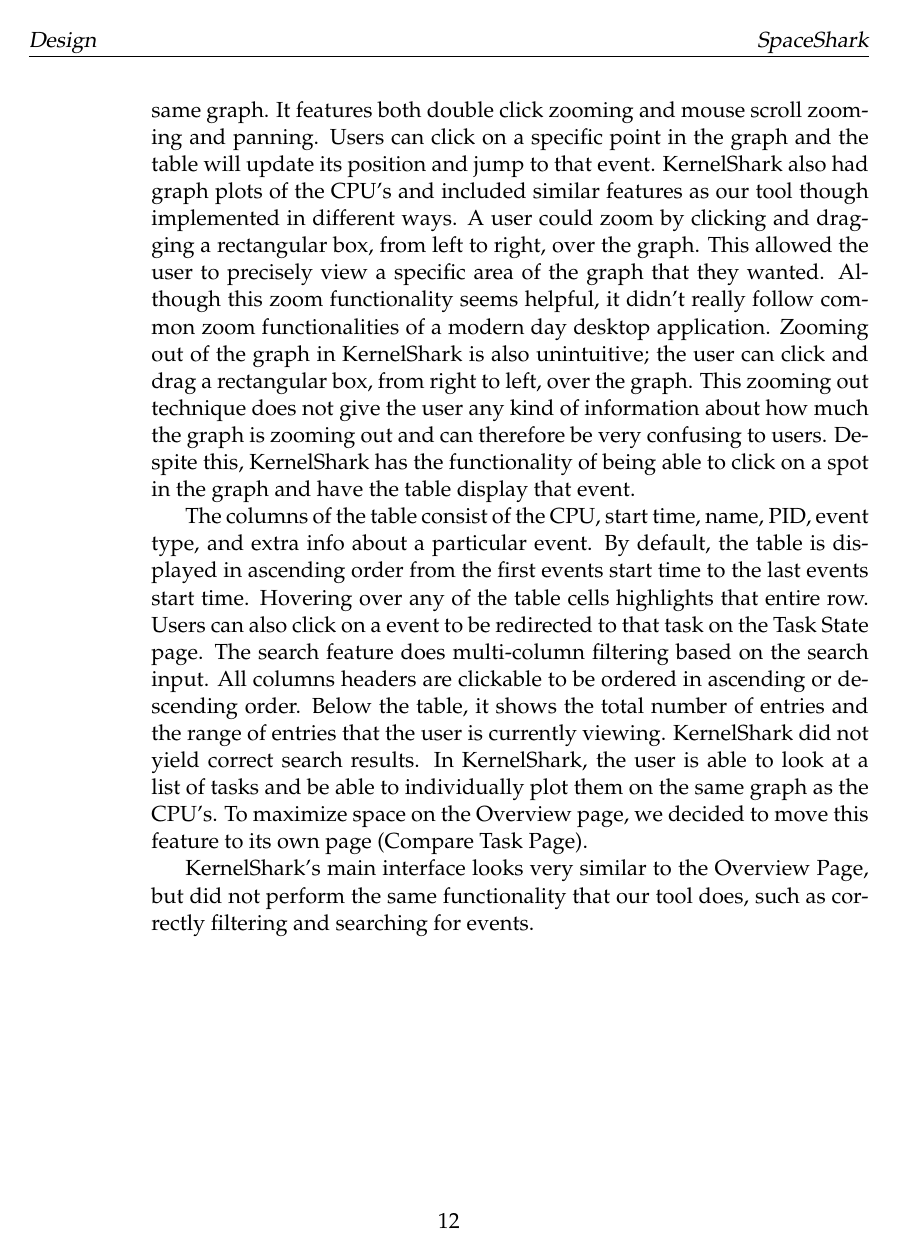
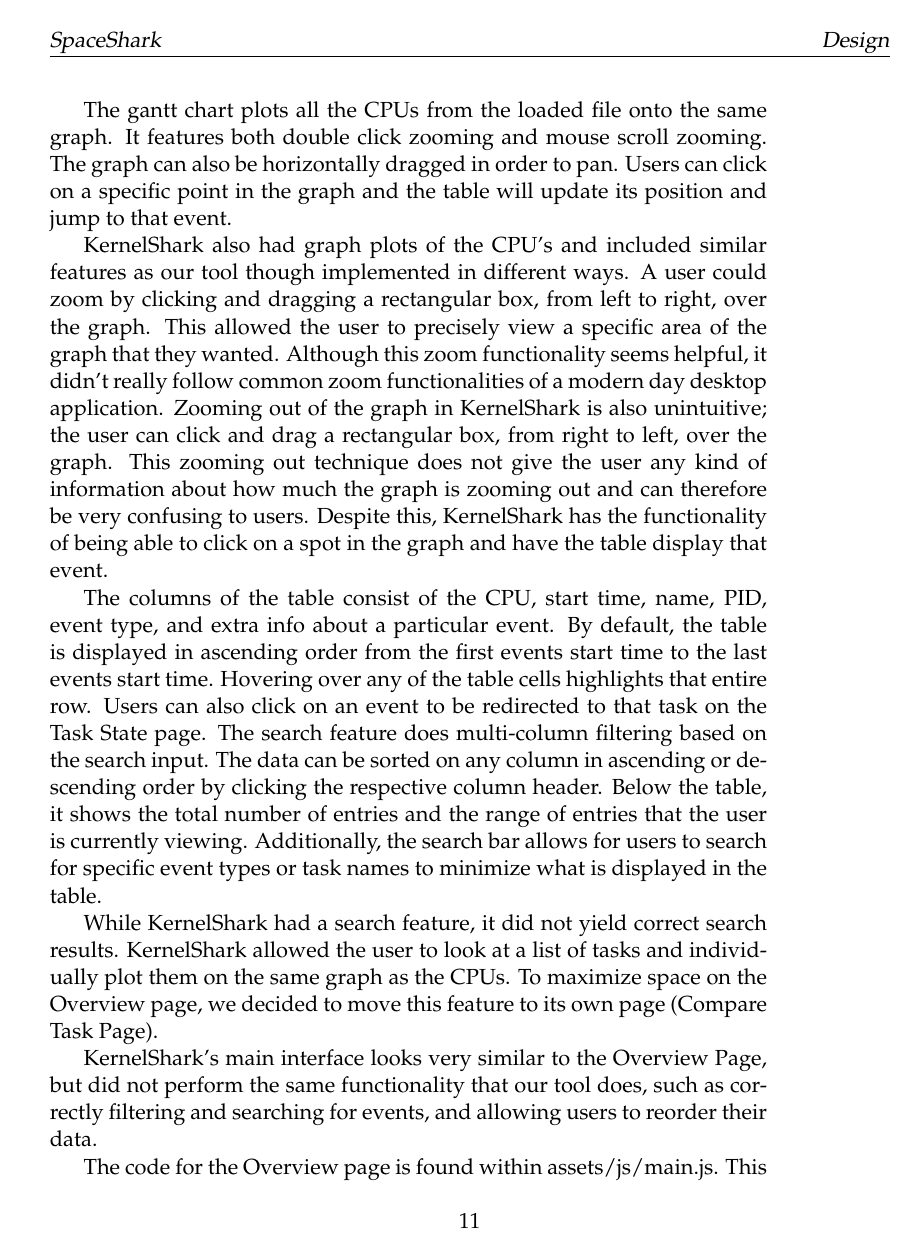
Before and after one commit to golden3point14/SpaceX14, a LaTeX thesis (latex/spacex-final-report.tex): page 12 of 43 before the commit and page 11 of 41 after it. Compiled offline with pdfLaTeX.

Commit message:
wordsmithed through the design section, minus the bit that will be added after this

```diff
--- a/latex/spacex-final-report.tex
+++ b/latex/spacex-final-report.tex
@@ -286 +288,5 @@ The goal of the Overview Page is to be able to initially look at an overall view
 
+    The gantt chart plots all the CPUs from the loaded file onto the same graph.
+    It features both double click zooming and mouse scroll zooming. The graph
+    can also be horizontally dragged in order to pan.
+    Users can click on a specific point in the graph and the table will update its position and jump to that event.
@@ -288,17 +293,33 @@ The goal of the Overview page is to be able to initially look at an overall view
 
-    The code for the Overview Page is found within assets/js/main.js. This file is
+    KernelShark also had graph plots of the CPU's and included similar features as our tool though implemented in different ways. A user could zoom by clicking and dragging a rectangular box, from left to right, over the graph. This allowed the user to precisely view a specific area of the graph that they wanted. Although this zoom functionality seems helpful, it didn't really follow common zoom functionalities of a modern day desktop application. Zooming out of the graph in KernelShark is also unintuitive; the user can click and drag a rectangular box, from right to left, over the graph. This zooming out technique does not give the user any kind of information about how much the graph is zooming out and can therefore be very confusing to users. Despite this, KernelShark has the functionality of being able to click on a spot in the graph and have the table display that event.
+
+%% Use single click in this section, but need to eventually change our tool to use double click instead!!
+%% Need to include more information about what specific search functionalities didn't exist in KernelShark?
+    The columns of the table consist of the CPU, start time, name, PID, event type, and extra info about a particular event.
+    By default, the table is displayed in ascending order from the first events start time
+    to the last events start time. Hovering over any of the table cells highlights that entire row.
+    Users can also click on an event to be redirected to that task on the Task State page.
+    The search feature does multi-column filtering based on the search input.
+    The data can be sorted on any column in ascending or descending order by
+  clicking the respective column header.
+  Below the table, it shows the total number of entries and the range of entries that the user is currently viewing.
+  Additionally, the search bar allows for users to search for specific event
+  types or task names to minimize what is displayed in the table.
+
+  While KernelShark had a search feature, it did not yield correct search
+  results. KernelShark allowed the user to look at a list of tasks and individually plot them on the same graph as the CPUs. To maximize space on the Overview page, we decided to move this feature to its own page (Compare Task Page).
+
+    KernelShark's main interface looks very similar to the Overview Page, but
+    did not perform the same functionality that our tool does, such as correctly
+    filtering and searching for events, and allowing users to reorder their
+    data.
+
+
+    The code for the Overview page is found within assets/js/main.js. This file is
     responsible for fetching and loading the data, creating a timeline
     visualization that the user can pan and zoom into, and creating a table that
     lists all events in the trace. The code for the chart and table is found in
     gantt-chart-d3.js and dataTables.scroller.js, respectively.
-
-    The gantt chart plots all the CPU's grabbed from the loaded file on the same graph. It features both double click zooming and mouse scroll zooming and panning. Users can click on a specific point in the graph and the table will update its position and jump to that event. KernelShark also had graph plots of the CPU's and included similar features as our tool though implemented in different ways. A user could zoom by clicking and dragging a rectangular box, from left to right, over the graph. This allowed the user to precisely view a specific area of the graph that they wanted. Although this zoom functionality seems helpful, it didn't really follow common zoom functionalities of a modern day desktop application. Zooming out of the graph in KernelShark is also unintuitive; the user can click and drag a rectangular box, from right to left, over the graph. This zooming out technique does not give the user any kind of information about how much the graph is zooming out and can therefore be very confusing to users. Despite this, KernelShark has the functionality of being able to click on a spot in the graph and have the table display that event.
-
-%% Use single click in this section, but need to eventually change our tool to use double click instead!!
-%% Need to include more information about what specific search functionalities didn't exist in KernelShark?
-    The columns of the table consist of the CPU, start time, name, PID, event type, and extra info about a particular event. By default, the table is displayed in ascending order from the first events start time to the last events start time. Hovering over any of the table cells highlights that entire row. Users can also click on a event to be redirected to that task on the Task State page. The search feature does multi-column filtering based on the search input. All columns headers are clickable to be ordered in ascending or descending order. Below the table, it shows the total number of entries and the range of entries that the user is currently viewing. KernelShark did not yield correct search results. In KernelShark, the user is able to look at a list of tasks and be able to individually plot them on the same graph as the CPU's. To maximize space on the Overview page, we decided to move this feature to its own page (Compare Task Page).
-
-    KernelShark's main interface looks very similar to the Overview Page, but did not perform the same functionality that our tool does, such as correctly filtering and searching for events.
 
   \subsection{Cycles Page} %Alix
 
```
Also changed, not shown: latex/spacex-final-report.tex (65 more changed lines).
